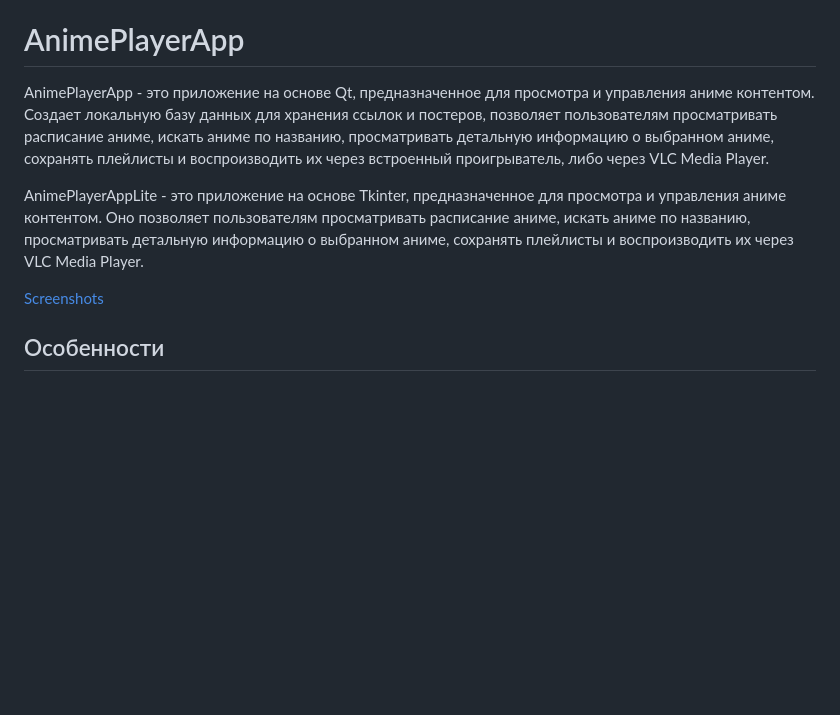
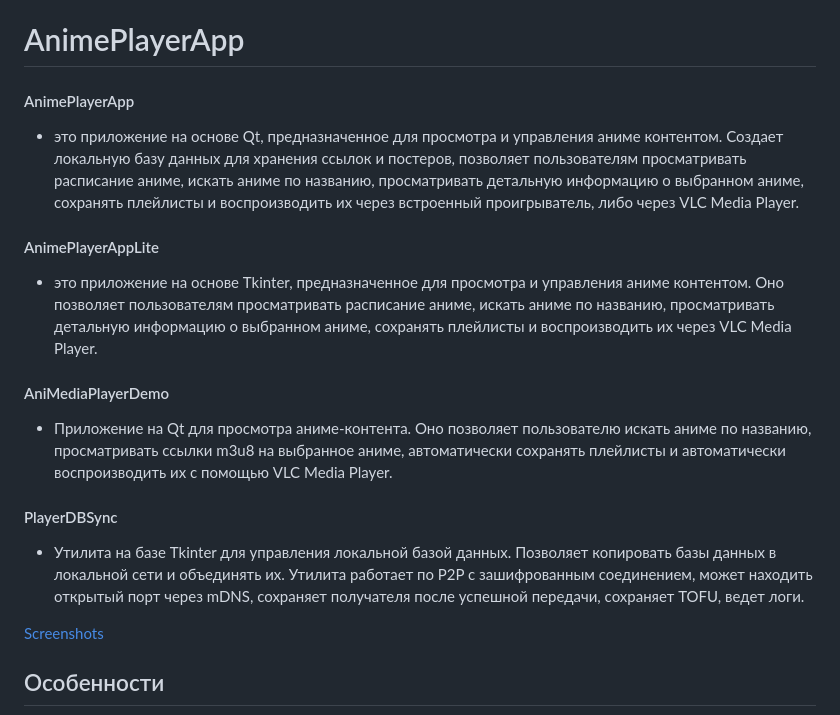
Before and after one commit to mr9733n/get-anime, a Markdown page: static/rus/README.md, the part around the change. Rendered like a GitHub page; blank space fills up the shorter version.

```diff
--- a/static/rus/README.md
+++ b/static/rus/README.md
@@ -2,9 +2,17 @@
 
 # AnimePlayerApp
 
-AnimePlayerApp - это приложение на основе Qt, предназначенное для просмотра и управления аниме контентом. Создает локальную базу данных для хранения ссылок и постеров, позволяет пользователям просматривать расписание аниме, искать аниме по названию, просматривать детальную информацию о выбранном аниме, сохранять плейлисты и воспроизводить их через встроенный проигрыватель, либо через VLC Media Player.
+#### AnimePlayerApp
+- это приложение на основе Qt, предназначенное для просмотра и управления аниме контентом. Создает локальную базу данных для хранения ссылок и постеров, позволяет пользователям просматривать расписание аниме, искать аниме по названию, просматривать детальную информацию о выбранном аниме, сохранять плейлисты и воспроизводить их через встроенный проигрыватель, либо через VLC Media Player.
 
-AnimePlayerAppLite - это приложение на основе Tkinter, предназначенное для просмотра и управления аниме контентом. Оно позволяет пользователям просматривать расписание аниме, искать аниме по названию, просматривать детальную информацию о выбранном аниме, сохранять плейлисты и воспроизводить их через VLC Media Player.
+#### AnimePlayerAppLite
+- это приложение на основе Tkinter, предназначенное для просмотра и управления аниме контентом. Оно позволяет пользователям просматривать расписание аниме, искать аниме по названию, просматривать детальную информацию о выбранном аниме, сохранять плейлисты и воспроизводить их через VLC Media Player.
+
+#### AniMediaPlayerDemo
+- Приложение на Qt для просмотра аниме-контента. Оно позволяет пользователю искать аниме по названию, просматривать ссылки m3u8 на выбранное аниме, автоматически сохранять плейлисты и автоматически воспроизводить их с помощью VLC Media Player.
+
+#### PlayerDBSync
+- Утилита на базе Tkinter для управления локальной базой данных. Позволяет копировать базы данных в локальной сети и объединять их. Утилита работает по P2P с зашифрованным соединением, может находить открытый порт через mDNS, сохраняет получателя после успешной передачи, сохраняет TOFU, ведет логи.
 
 [Screenshots](https://github.com/mr9733n/get-anime/tree/main/static/README.md)
 
```
Also changed, not shown: README.md (+26 -6 lines), anime_player_app_roadmap.md (+16 -13 lines).
